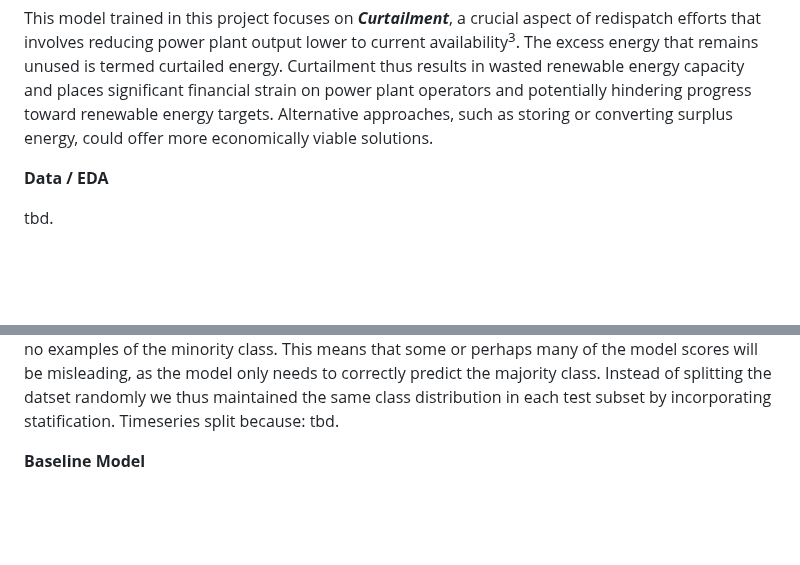
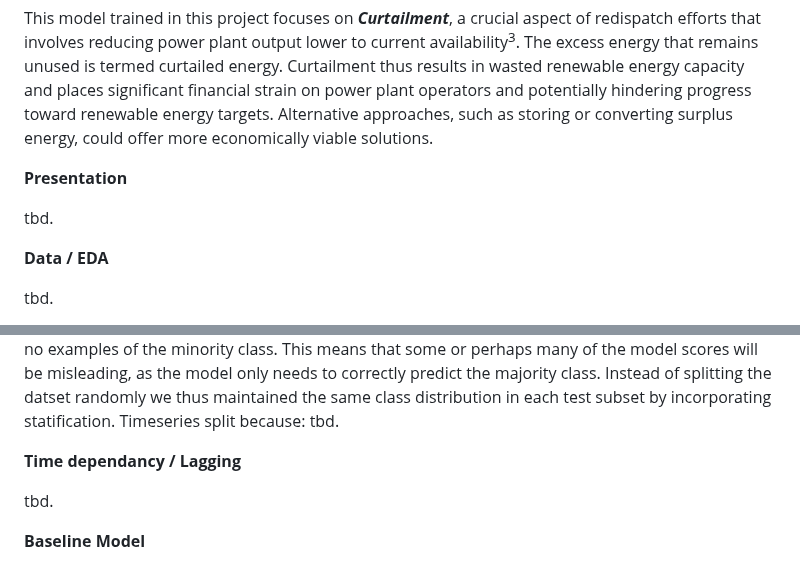
Before and after one commit to mgondeck/wind_curtailment_prediction, a Markdown page: README.md, 2 parts joined by grey strips. Drawn GitHub-style; blank space fills up the shorter version.

```diff
--- a/README.md
+++ b/README.md
@@ -10,6 +10,11 @@ The increasing integration of renewable energy sources into the grid poses signi
 To mitigate instabilities in grid frequency and voltage caused by sudden changes in electricity production or demand, transmission operators employ redispatch measures. **_Redispatch_** involves adjusting the initial dispatch schedule, which outlines the power generation plans of various power plants based on their reported capacity. Thereby, transmission operators can regulate the output of power plants, reducing congestion upstream and downstream, albeit at a cost in form of compensation payments for the plant operators. In Europe, these expenses are typically passed on to consumers through higher grid tariffs, negatively impacting overall economic welfare<sup>2</sup>.
 
 This model trained in this project focuses on **_Curtailment_**, a crucial aspect of redispatch efforts that involves reducing power plant output lower to current availability<sup>3</sup>. The excess energy that remains unused is termed curtailed energy. Curtailment thus results in wasted renewable energy capacity and places significant financial strain on power plant operators and potentially hindering progress toward renewable energy targets. Alternative approaches, such as storing or converting surplus energy, could offer more economically viable solutions.
+
+
+**Presentation**
+
+tbd.
 
 **Data / EDA**
 
@@ -25,6 +30,10 @@ When estimating the performance of our models, we were faced with the challenge
 Instead of splitting the datset randomly we thus maintained the same class distribution in each test subset by incorporating statification.
 Timeseries split because: tbd.
 
+
+**Time dependancy / Lagging**
+
+tbd.
 
 **Baseline Model**
 
```
